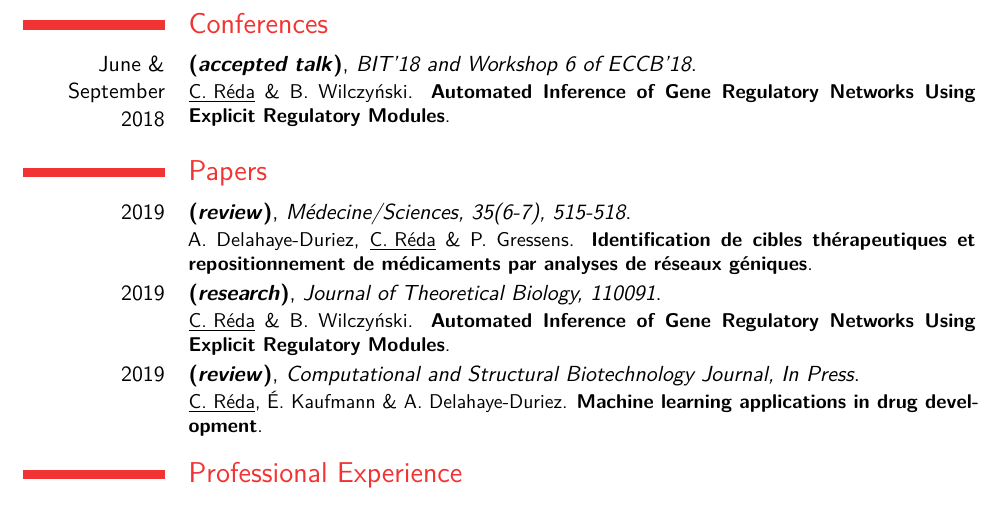
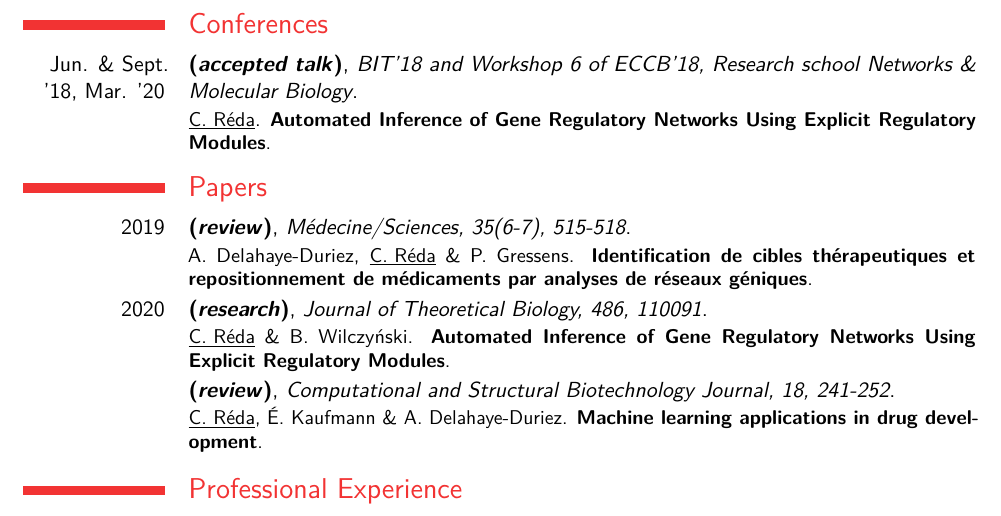
Before and after one commit to clreda/clreda.github.io, a LaTeX CV (assets/cv201718.tex): part of page 2 of 3, cut so that both start at the same text. The pictures show the PDF file assets/cv201718.pdf that the author committed with the source.

Commit message:
Add files via upload

```diff
--- a/assets/cv201718.tex
+++ b/assets/cv201718.tex
@@ -43,12 +43,12 @@
 \newpage
 
 \section{Conferences}
-\cventry{June \& September 2018}{(\textit{accepted talk})}{BIT'18 and Workshop 6 of ECCB'18}{}{}{\underline{C. Réda} \& B. Wilczy\'{n}ski. \textbf{Automated Inference of Gene Regulatory Networks Using Explicit Regulatory Modules}.}
+\cventry{Jun. \& Sept. '18, Mar. '20}{(\textit{accepted talk})}{BIT'18 and Workshop 6 of ECCB'18, Research school Networks \& Molecular Biology}{}{}{\underline{C. Réda}. \textbf{Automated Inference of Gene Regulatory Networks Using Explicit Regulatory Modules}.}
 
 \section{Papers}
 \cventry{2019}{(\textit{review})}{Médecine/Sciences, 35(6-7), 515-518}{}{}{A. Delahaye-Duriez, \underline{C. Réda} \& P. Gressens. \textbf{Identification de cibles thérapeutiques et repositionnement de médicaments par analyses de réseaux géniques}.}
-\cventry{2019}{(\textit{research})}{Journal of Theoretical Biology, 110091}{}{}{\underline{C. Réda} \& B. Wilczy\'{n}ski. \textbf{Automated Inference of Gene Regulatory Networks Using Explicit Regulatory Modules}.}
-\cventry{2019}{(\textit{review})}{Computational and Structural Biotechnology Journal, In Press}{}{}{\underline{C. Réda}, \'{E}. Kaufmann \& A. Delahaye-Duriez. \textbf{Machine learning applications in drug development}.}
+\cventry{2020}{(\textit{research})}{Journal of Theoretical Biology, 486, 110091}{}{}{\underline{C. Réda} \& B. Wilczy\'{n}ski. \textbf{Automated Inference of Gene Regulatory Networks Using Explicit Regulatory Modules}.}
+\cventry{}{(\textit{review})}{Computational and Structural Biotechnology Journal, 18, 241-252}{}{}{\underline{C. Réda}, \'{E}. Kaufmann \& A. Delahaye-Duriez. \textbf{Machine learning applications in drug development}.}
 
 \section{Professional Experience}
 \subsection{Internships}
```
Also changed, not shown: assets/cv201718.pdf.
